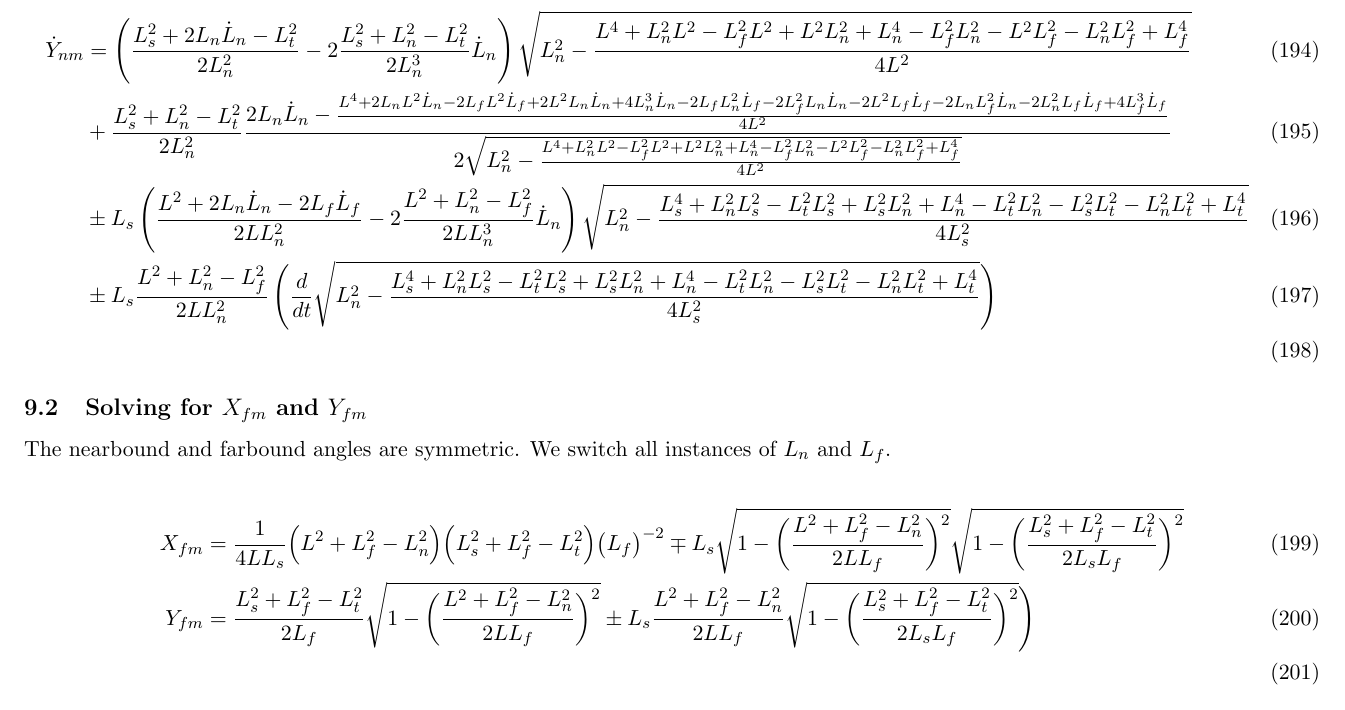
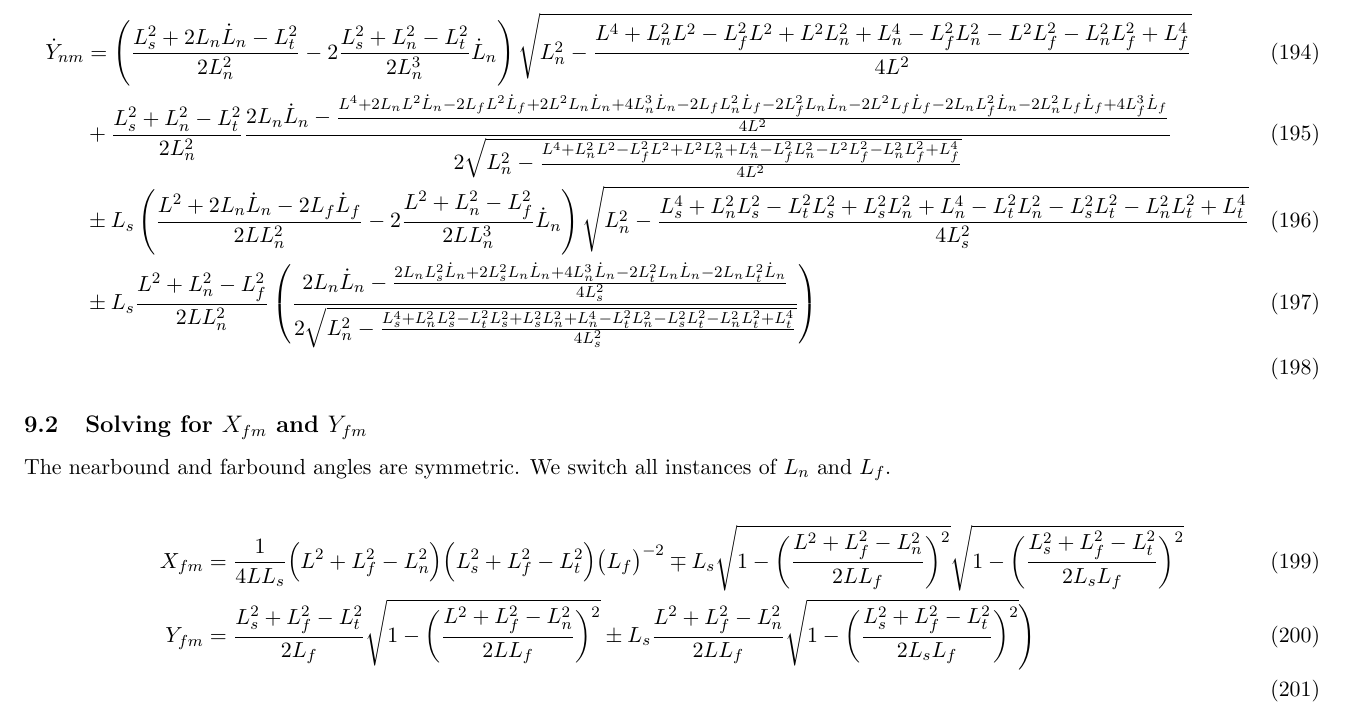
Before and after one commit to elliotc12/dynein_walk, a LaTeX document (latex/derivation.tex): part of page 28 of 33, cut so that both start at the same text. Compiled offline with pdfLaTeX.

Commit message:
Add brief work on derivation.tex.

```diff
--- a/latex/derivation.tex
+++ b/latex/derivation.tex
@@ -770,7 +770,7 @@ We now do the same for $\dot{Y}_{nm}$.
   \dot{Y}_{nm} &= \left(\frac{L_{s}^2+2L_{n}\dot{L}_n - L_{t}^2}{2L^2_{n}} - 2\frac{L_{s}^2+L_{n}^2-L_{t}^2}{2L^3_{n}}\dot{L}_n\right) \sqrt{L_n^2-\frac{L^4 + L_n^2L^2 - L_f^2L^2 + L^2L_{n}^2 + L_{n}^4 - L_f^2L_{n}^2 - L^2L_{f}^2 - L_n^2L_{f}^2 + L_{f}^4}{4L^2}}\\
   &+ \frac{L_{s}^2+L_{n}^2-L_{t}^2}{2L^2_{n}}   \frac{2L_n\dot{L}_n - \frac{L^4 + 2L_nL^2\dot{L}_n - 2L_fL^2\dot{L}_f + 2L^2L_{n}\dot{L}_n + 4L_{n}^3\dot{L}_n - 2L_fL_{n}^2\dot{L}_f - 2L_f^2L_{n}\dot{L}_n - 2L^2L_{f}\dot{L}_f - 2L_nL_{f}^2\dot{L}_n - 2L_n^2L_{f}\dot{L}_f + 4L_{f}^3\dot{L}_f}{4L^2}}{2\sqrt{L_n^2-\frac{L^4 + L_n^2L^2 - L_f^2L^2 + L^2L_{n}^2 + L_{n}^4 - L_f^2L_{n}^2 - L^2L_{f}^2 - L_n^2L_{f}^2 + L_{f}^4}{4L^2}}}\\
   &\pm L_s\left(\frac{L^2+2L_{n}\dot{L}_n - 2L_{f}\dot{L}_f}{2LL^2_n} - 2\frac{L^2+L_{n}^2-L_{f}^2}{2LL^3_n}\dot{L}_n\right) \sqrt{L^2_n - \frac{L_{s}^4 + L_n^2L_{s}^2 - L_t^2L_{s}^2 + L_s^2L_{n}^2 + L_{n}^4 - L_t^2L_{n}^2 - L_s^2L_{t}^2 - L_n^2L_{t}^2 + L_{t}^4}{4L^2_{s}}}\\
-  &\pm L_s\frac{L^2+L_{n}^2-L_{f}^2}{2LL^2_{n}} \left(\frac{d}{dt} \sqrt{L^2_n - \frac{L_{s}^4 + L_n^2L_{s}^2 - L_t^2L_{s}^2 + L_s^2L_{n}^2 + L_{n}^4 - L_t^2L_{n}^2 - L_s^2L_{t}^2 - L_n^2L_{t}^2 + L_{t}^4}{4L^2_{s}}}\right)\\
+  &\pm L_s\frac{L^2+L_{n}^2-L_{f}^2}{2LL^2_{n}} \left(\frac{2L_n\dot{L}_n - \frac{2L_nL_{s}^2\dot{L}_n + 2L_s^2L_{n}\dot{L}_n + 4L_{n}^3\dot{L}_n - 2L_t^2L_{n}\dot{L}_n - 2L_nL_{t}^2\dot{L}_n}{4L^2_{s}}}{2\sqrt{L^2_n - \frac{L_{s}^4 + L_n^2L_{s}^2 - L_t^2L_{s}^2 + L_s^2L_{n}^2 + L_{n}^4 - L_t^2L_{n}^2 - L_s^2L_{t}^2 - L_n^2L_{t}^2 + L_{t}^4}{4L^2_{s}}}} \right)\\
 \end{align}
 
 \subsection{Solving for $X_{fm}$ and $Y_{fm}$}
```
